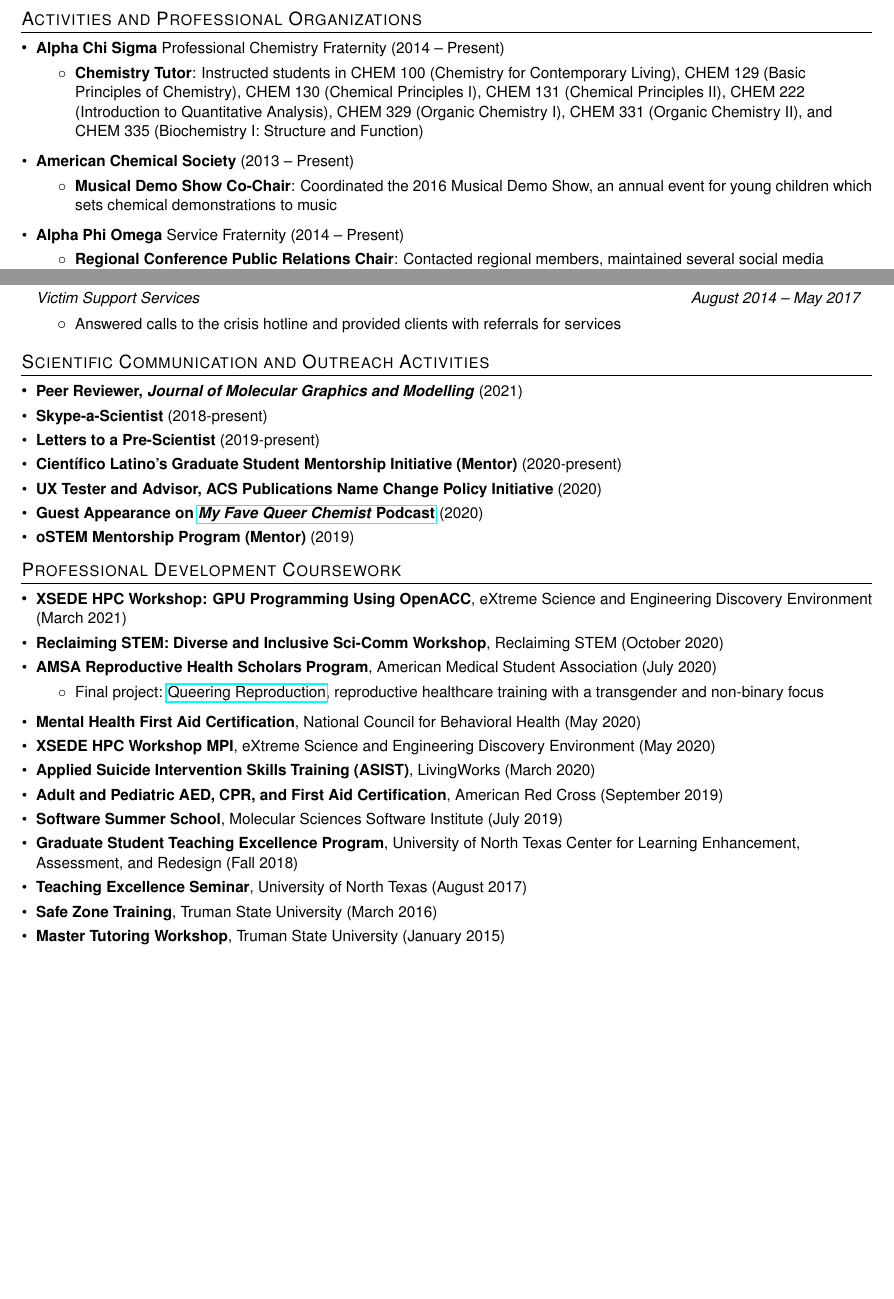
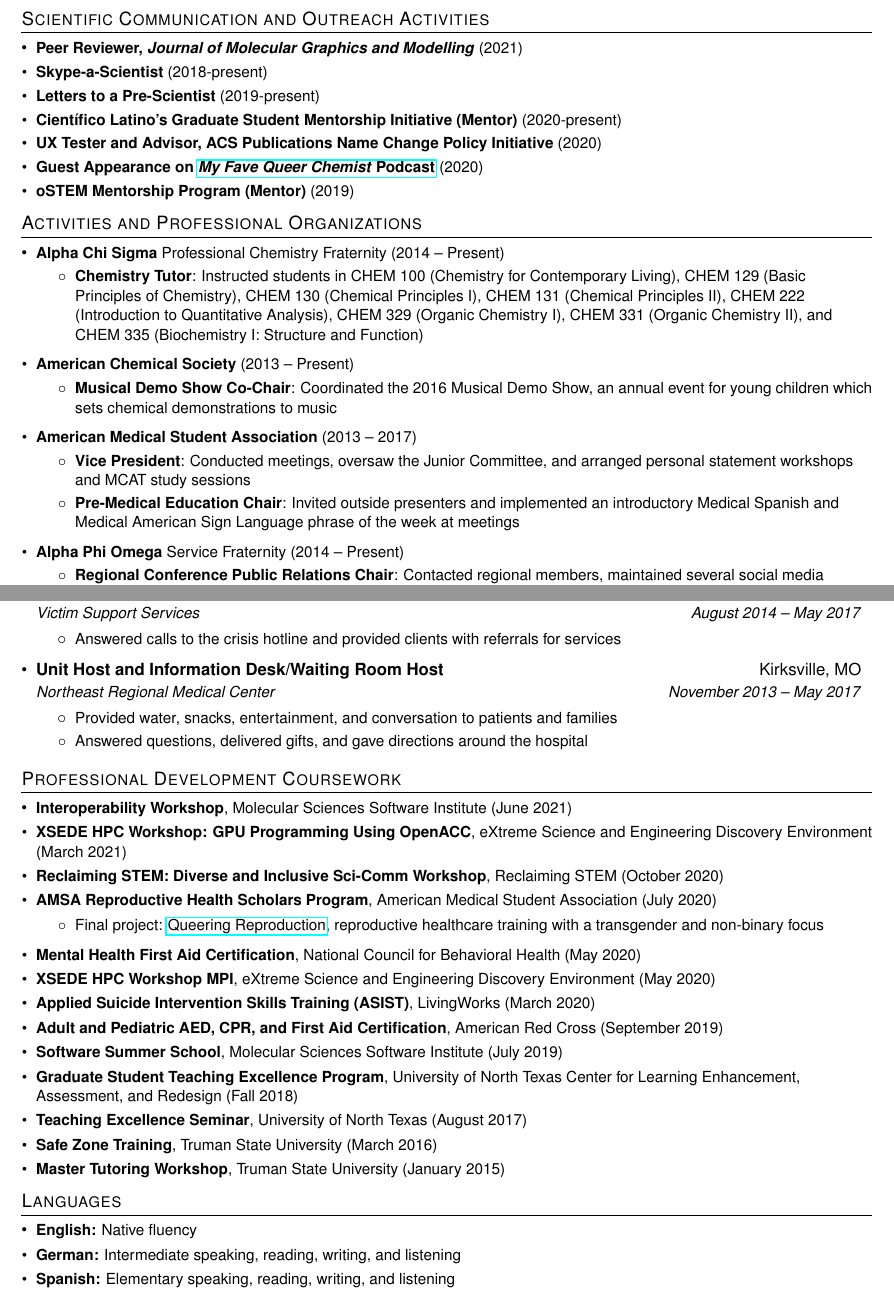
Before and after one commit to emleddin/CV, a LaTeX CV (EML-CV-GH.tex): two parts of pages 4 and 5 of 5, joined at a grey line, cut so that both start at the same text, the shorter picture padded with empty space. Compiled offline with pdfLaTeX.

```diff
--- a/EML-CV-GH.tex
+++ b/EML-CV-GH.tex
@@ -355,3 +360,21 @@
+\section{Scientific Communication and Outreach Activities}
+  \resumeSubHeadingListStart
+    \resumeSubItem{Peer Reviewer, \emph{Journal of Molecular Graphics and Modelling}}
+      {(2021)}
+   \resumeSubItem{Skype-a-Scientist}
+      {(2018-present)}
+    \resumeSubItem{Letters to a Pre-Scientist}
+      {(2019-present)}
+    \resumeSubItem{Cient\'{i}fico Latino's Graduate Student Mentorship Initiative (Mentor)}
+      {(2020-present)}
+    \resumeSubItem{UX Tester and Advisor, ACS Publications Name Change Policy Initiative}
+      {(2020)}
+%% April 29, 2020
+    \resumeSubItem{Guest Appearance on \href{https://www.stitcher.com/show/my-fave-queer-chemist/episode/emmett-leddin-university-of-north-texas-69219314}{\emph{My Fave Queer Chemist} Podcast}}
+      {(2020)}
+    \resumeSubItem{oSTEM Mentorship Program (Mentor)}
+      {(2019)}
+  \resumeSubHeadingListEnd
 
 %--------ACTIVITIES-----------
 \section{Activities and Professional Organizations}
@@ -367,6 +390,15 @@
             \resumeItemListStart
         \resumeItem{Musical Demo Show Co-Chair\textnormal{:}}
           {Coordinated the 2016 Musical Demo Show, an annual event for young children which sets chemical demonstrations to music}
+      \resumeItemListEnd
+
+    \resumeSubItem{American Medical Student Association}
+      {(2013 -- 2017)}
+            \resumeItemListStart
+        \resumeItem{Vice President\textnormal{:}}
+          {Conducted meetings, oversaw the Junior Committee, and arranged personal statement workshops and MCAT study sessions}
+        \resumeItem{Pre-Medical Education Chair\textnormal{:}}
+          {Invited outside presenters and implemented an introductory Medical Spanish and Medical American Sign Language phrase of the week at meetings}
       \resumeItemListEnd
 
     \resumeSubItem{Alpha Phi Omega}
@@ -440,32 +472,24 @@
         \resumeItem{\textnormal{Answered calls to the crisis hotline and provided clients with referrals for services}}
           {}
       \resumeItemListEnd
-  \resumeSubHeadingListEnd
 
+    \resumeSubheading
+      {Unit Host and Information Desk/Waiting Room Host}{Kirksville, MO}
+      {Northeast Regional Medical Center}{November 2013 -- May 2017}
+      \resumeItemListStart
+        \resumeItem{\textnormal{Provided water, snacks, entertainment, and conversation to patients and families}}
+          {}
+        \resumeItem{\textnormal{Answered questions, delivered gifts, and gave directions around the hospital}}
+          {}
+      \resumeItemListEnd
 
-%------------SCI COMM-----------------
-\section{Scientific Communication and Outreach Activities}
-  \resumeSubHeadingListStart
-    \resumeSubItem{Peer Reviewer, \emph{Journal of Molecular Graphics and Modelling}}
-      {(2021)}
-   \resumeSubItem{Skype-a-Scientist}
-      {(2018-present)}
-    \resumeSubItem{Letters to a Pre-Scientist}
-      {(2019-present)}
-    \resumeSubItem{Cient\'{i}fico Latino's Graduate Student Mentorship Initiative (Mentor)}
-      {(2020-present)}
-    \resumeSubItem{UX Tester and Advisor, ACS Publications Name Change Policy Initiative}
-      {(2020)}
-%% April 29, 2020
-    \resumeSubItem{Guest Appearance on \href{https://www.stitcher.com/show/my-fave-queer-chemist/episode/emmett-leddin-university-of-north-texas-69219314}{\emph{My Fave Queer Chemist} Podcast}}
-      {(2020)}
-    \resumeSubItem{oSTEM Mentorship Program (Mentor)}
-      {(2019)}
   \resumeSubHeadingListEnd
 
 %--------PROFESSIONAL DEVELOPMENT COURSEWORK-----------
 \section{Professional Development Coursework}
   \resumeSubHeadingListStart
+    \resumeSubItem{Interoperability Workshop\textnormal{,}}
+      {Molecular Sciences Software Institute (June 2021)} % June 14-16
     \resumeSubItem{XSEDE HPC Workshop: GPU Programming Using OpenACC\textnormal{,}}
       {eXtreme Science and Engineering Discovery Environment (March 2021)} % March 2
     \resumeSubItem{Reclaiming STEM: Diverse and Inclusive Sci-Comm Workshop\textnormal{,}}
@@ -496,4 +520,15 @@
       {Truman State University (January 2015)}
   \resumeSubHeadingListEnd
 
+%--------LANGUAGES-----------
+\section{Languages}
+  \resumeSubHeadingListStart
+    \resumeSubItem{English:}
+      {Native fluency}
+      \resumeSubItem{German:}
+      {Intermediate speaking, reading, writing, and listening}
+      \resumeSubItem{Spanish:}
+      {Elementary speaking, reading, writing, and listening}
+\resumeSubHeadingListEnd
+
 \end{document}
```
Also changed, not shown: EML-CV-GH.pdf, EML-CV-GH.tex (45 more changed lines).
